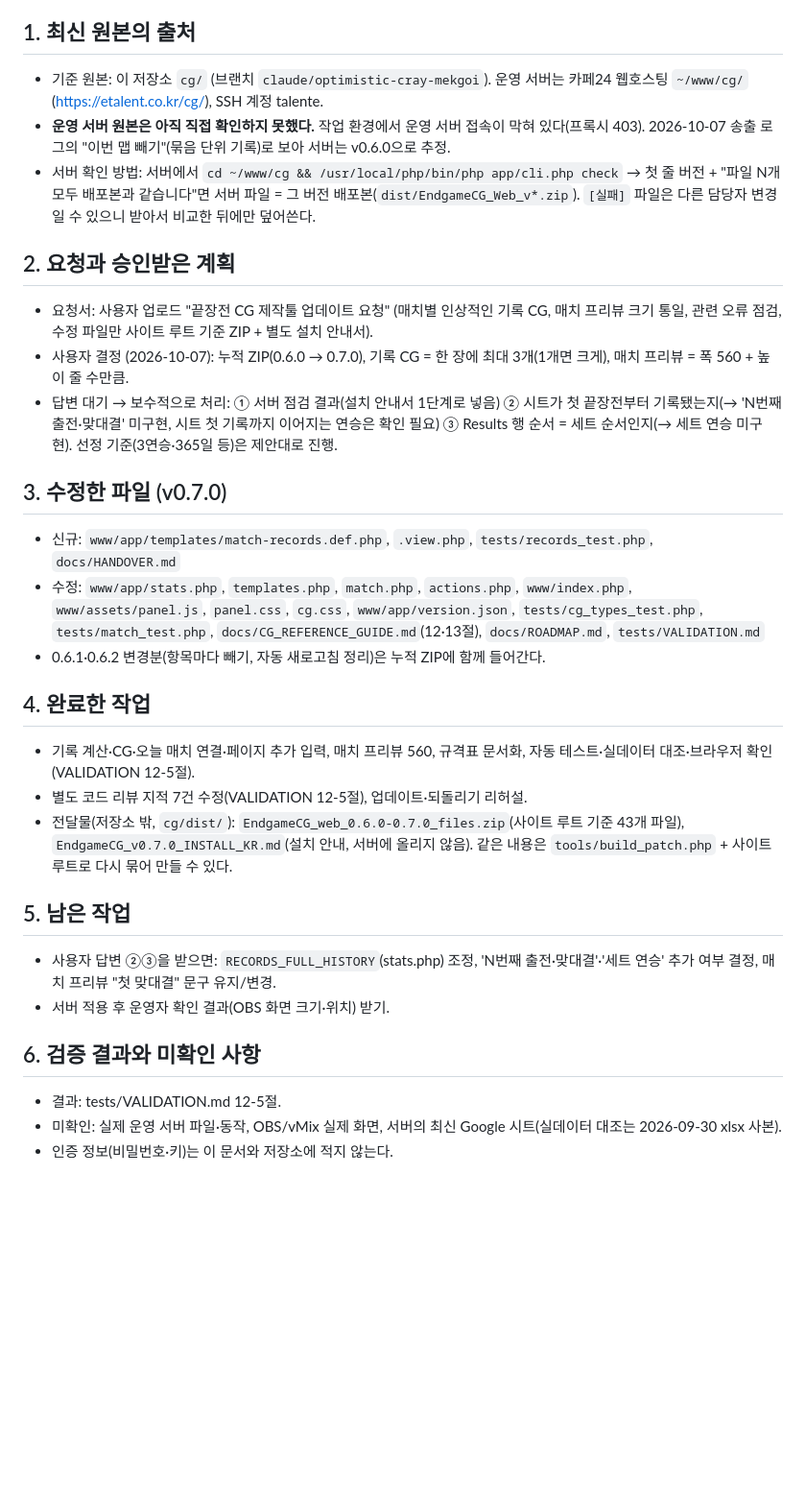
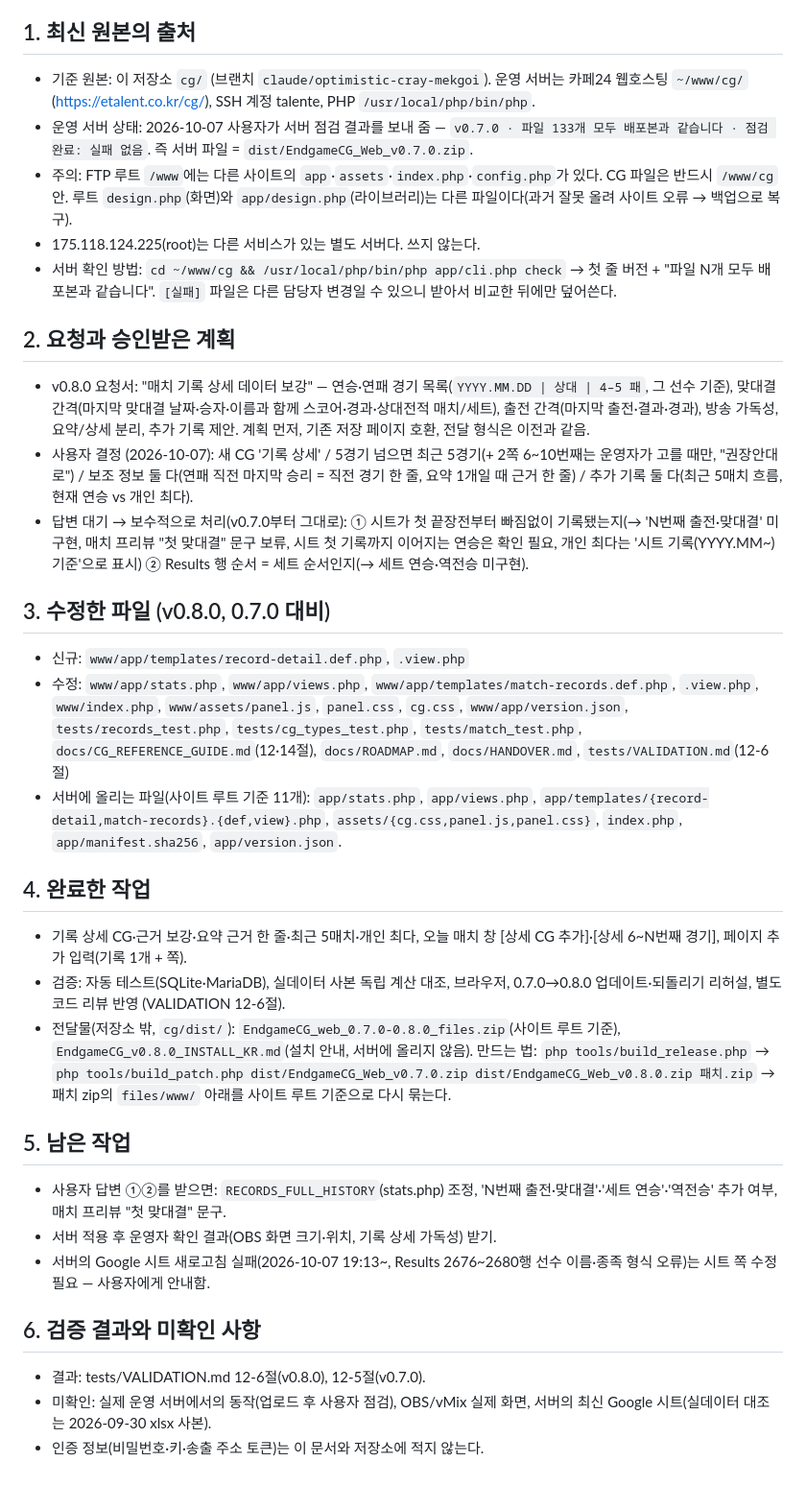
Before and after one commit to hspark-art/newendgame, a Markdown page: cg/docs/HANDOVER.md, the part around one of its changes. Shown at 96% size. GitHub-like rendering; blank space fills up the shorter version.

Commit message:
v0.8.0 (작업 중): 인수인계 갱신
Co-Authored-By: Claude Opus 5.5 <noreply@anthropic.com>
Claude-Session: https://claude.ai/code/session_01Sq9rQ6A4jrgfwpraMqpq1T

```diff
--- a/cg/docs/HANDOVER.md
+++ b/cg/docs/HANDOVER.md
@@ -4,29 +4,32 @@
 
 ## 1. 최신 원본의 출처
-- 기준 원본: 이 저장소 `cg/` (브랜치 `claude/optimistic-cray-mekgoi`). 운영 서버는 카페24 웹호스팅 `~/www/cg/` (https://etalent.co.kr/cg/), SSH 계정 talente.
-- **운영 서버 원본은 아직 직접 확인하지 못했다.** 작업 환경에서 운영 서버 접속이 막혀 있다(프록시 403). 2026-10-07 송출 로그의 "이번 맵 빼기"(묶음 단위 기록)로 보아 서버는 v0.6.0으로 추정.
-- 서버 확인 방법: 서버에서 `cd ~/www/cg && /usr/local/php/bin/php app/cli.php check` → 첫 줄 버전 + "파일 N개 모두 배포본과 같습니다"면 서버 파일 = 그 버전 배포본(`dist/EndgameCG_Web_v*.zip`). `[실패]` 파일은 다른 담당자 변경일 수 있으니 받아서 비교한 뒤에만 덮어쓴다.
+- 기준 원본: 이 저장소 `cg/` (브랜치 `claude/optimistic-cray-mekgoi`). 운영 서버는 카페24 웹호스팅 `~/www/cg/` (https://etalent.co.kr/cg/), SSH 계정 talente, PHP `/usr/local/php/bin/php`.
+- 운영 서버 상태: 2026-10-07 사용자가 서버 점검 결과를 보내 줌 — `v0.7.0 · 파일 133개 모두 배포본과 같습니다 · 점검 완료: 실패 없음`. 즉 서버 파일 = `dist/EndgameCG_Web_v0.7.0.zip`.
+- 주의: FTP 루트 `/www`에는 다른 사이트의 `app`·`assets`·`index.php`·`config.php`가 있다. CG 파일은 반드시 `/www/cg` 안. 루트 `design.php`(화면)와 `app/design.php`(라이브러리)는 다른 파일이다(과거 잘못 올려 사이트 오류 → 백업으로 복구).
+- 175.118.124.225(root)는 다른 서비스가 있는 별도 서버다. 쓰지 않는다.
+- 서버 확인 방법: `cd ~/www/cg && /usr/local/php/bin/php app/cli.php check` → 첫 줄 버전 + "파일 N개 모두 배포본과 같습니다". `[실패]` 파일은 다른 담당자 변경일 수 있으니 받아서 비교한 뒤에만 덮어쓴다.
 
 ## 2. 요청과 승인받은 계획
-- 요청서: 사용자 업로드 "끝장전 CG 제작툴 업데이트 요청" (매치별 인상적인 기록 CG, 매치 프리뷰 크기 통일, 관련 오류 점검, 수정 파일만 사이트 루트 기준 ZIP + 별도 설치 안내서).
-- 사용자 결정 (2026-10-07): 누적 ZIP(0.6.0 → 0.7.0), 기록 CG = 한 장에 최대 3개(1개면 크게), 매치 프리뷰 = 폭 560 + 높이 줄 수만큼.
-- 답변 대기 → 보수적으로 처리: ① 서버 점검 결과(설치 안내서 1단계로 넣음) ② 시트가 첫 끝장전부터 기록됐는지(→ 'N번째 출전·맞대결' 미구현, 시트 첫 기록까지 이어지는 연승은 확인 필요) ③ Results 행 순서 = 세트 순서인지(→ 세트 연승 미구현). 선정 기준(3연승·365일 등)은 제안대로 진행.
+- v0.8.0 요청서: "매치 기록 상세 데이터 보강" — 연승·연패 경기 목록(`YYYY.MM.DD | 상대 | 4–5 패`, 그 선수 기준), 맞대결 간격(마지막 맞대결 날짜·승자·이름과 함께 스코어·경과·상대전적 매치/세트), 출전 간격(마지막 출전·결과·경과), 방송 가독성, 요약/상세 분리, 추가 기록 제안. 계획 먼저, 기존 저장 페이지 호환, 전달 형식은 이전과 같음.
+- 사용자 결정 (2026-10-07): 새 CG '기록 상세' / 5경기 넘으면 최근 5경기(+ 2쪽 6~10번째는 운영자가 고를 때만, "권장안대로") / 보조 정보 둘 다(연패 직전 마지막 승리 = 직전 경기 한 줄, 요약 1개일 때 근거 한 줄) / 추가 기록 둘 다(최근 5매치 흐름, 현재 연승 vs 개인 최다).
+- 답변 대기 → 보수적으로 처리(v0.7.0부터 그대로): ① 시트가 첫 끝장전부터 빠짐없이 기록됐는지(→ 'N번째 출전·맞대결' 미구현, 매치 프리뷰 "첫 맞대결" 문구 보류, 시트 첫 기록까지 이어지는 연승은 확인 필요, 개인 최다는 '시트 기록(YYYY.MM~) 기준'으로 표시) ② Results 행 순서 = 세트 순서인지(→ 세트 연승·역전승 미구현).
 
-## 3. 수정한 파일 (v0.7.0)
-- 신규: `www/app/templates/match-records.def.php`, `.view.php`, `tests/records_test.php`, `docs/HANDOVER.md`
-- 수정: `www/app/stats.php`, `templates.php`, `match.php`, `actions.php`, `www/index.php`, `www/assets/panel.js`, `panel.css`, `cg.css`, `www/app/version.json`, `tests/cg_types_test.php`, `tests/match_test.php`, `docs/CG_REFERENCE_GUIDE.md`(12·13절), `docs/ROADMAP.md`, `tests/VALIDATION.md`
-- 0.6.1·0.6.2 변경분(항목마다 빼기, 자동 새로고침 정리)은 누적 ZIP에 함께 들어간다.
+## 3. 수정한 파일 (v0.8.0, 0.7.0 대비)
+- 신규: `www/app/templates/record-detail.def.php`, `.view.php`
+- 수정: `www/app/stats.php`, `www/app/views.php`, `www/app/templates/match-records.def.php`, `.view.php`, `www/index.php`, `www/assets/panel.js`, `panel.css`, `cg.css`, `www/app/version.json`, `tests/records_test.php`, `tests/cg_types_test.php`, `tests/match_test.php`, `docs/CG_REFERENCE_GUIDE.md`(12·14절), `docs/ROADMAP.md`, `docs/HANDOVER.md`, `tests/VALIDATION.md`(12-6절)
+- 서버에 올리는 파일(사이트 루트 기준 11개): `app/stats.php`, `app/views.php`, `app/templates/{record-detail,match-records}.{def,view}.php`, `assets/{cg.css,panel.js,panel.css}`, `index.php`, `app/manifest.sha256`, `app/version.json`.
 
 ## 4. 완료한 작업
-- 기록 계산·CG·오늘 매치 연결·페이지 추가 입력, 매치 프리뷰 560, 규격표 문서화, 자동 테스트·실데이터 대조·브라우저 확인(VALIDATION 12-5절).
-- 별도 코드 리뷰 지적 7건 수정(VALIDATION 12-5절), 업데이트·되돌리기 리허설.
-- 전달물(저장소 밖, `cg/dist/`): `EndgameCG_web_0.6.0-0.7.0_files.zip`(사이트 루트 기준 43개 파일), `EndgameCG_v0.7.0_INSTALL_KR.md`(설치 안내, 서버에 올리지 않음). 같은 내용은 `tools/build_patch.php` + 사이트 루트로 다시 묶어 만들 수 있다.
+- 기록 상세 CG·근거 보강·요약 근거 한 줄·최근 5매치·개인 최다, 오늘 매치 창 [상세 CG 추가]·[상세 6~N번째 경기], 페이지 추가 입력(기록 1개 + 쪽).
+- 검증: 자동 테스트(SQLite·MariaDB), 실데이터 사본 독립 계산 대조, 브라우저, 0.7.0→0.8.0 업데이트·되돌리기 리허설, 별도 코드 리뷰 반영 (VALIDATION 12-6절).
+- 전달물(저장소 밖, `cg/dist/`): `EndgameCG_web_0.7.0-0.8.0_files.zip`(사이트 루트 기준), `EndgameCG_v0.8.0_INSTALL_KR.md`(설치 안내, 서버에 올리지 않음). 만드는 법: `php tools/build_release.php` → `php tools/build_patch.php dist/EndgameCG_Web_v0.7.0.zip dist/EndgameCG_Web_v0.8.0.zip 패치.zip` → 패치 zip의 `files/www/` 아래를 사이트 루트 기준으로 다시 묶는다.
 
 ## 5. 남은 작업
-- 사용자 답변 ②③을 받으면: `RECORDS_FULL_HISTORY`(stats.php) 조정, 'N번째 출전·맞대결'·'세트 연승' 추가 여부 결정, 매치 프리뷰 "첫 맞대결" 문구 유지/변경.
-- 서버 적용 후 운영자 확인 결과(OBS 화면 크기·위치) 받기.
+- 사용자 답변 ①②를 받으면: `RECORDS_FULL_HISTORY`(stats.php) 조정, 'N번째 출전·맞대결'·'세트 연승'·'역전승' 추가 여부, 매치 프리뷰 "첫 맞대결" 문구.
+- 서버 적용 후 운영자 확인 결과(OBS 화면 크기·위치, 기록 상세 가독성) 받기.
+- 서버의 Google 시트 새로고침 실패(2026-10-07 19:13~, Results 2676~2680행 선수 이름·종족 형식 오류)는 시트 쪽 수정 필요 — 사용자에게 안내함.
 
 ## 6. 검증 결과와 미확인 사항
-- 결과: tests/VALIDATION.md 12-5절.
-- 미확인: 실제 운영 서버 파일·동작, OBS/vMix 실제 화면, 서버의 최신 Google 시트(실데이터 대조는 2026-09-30 xlsx 사본).
-- 인증 정보(비밀번호·키)는 이 문서와 저장소에 적지 않는다.
+- 결과: tests/VALIDATION.md 12-6절(v0.8.0), 12-5절(v0.7.0).
+- 미확인: 실제 운영 서버에서의 동작(업로드 후 사용자 점검), OBS/vMix 실제 화면, 서버의 최신 Google 시트(실데이터 대조는 2026-09-30 xlsx 사본).
+- 인증 정보(비밀번호·키·송출 주소 토큰)는 이 문서와 저장소에 적지 않는다.
```
Also changed, not shown: other parts of cg/docs/HANDOVER.md (+1 -1 lines).
